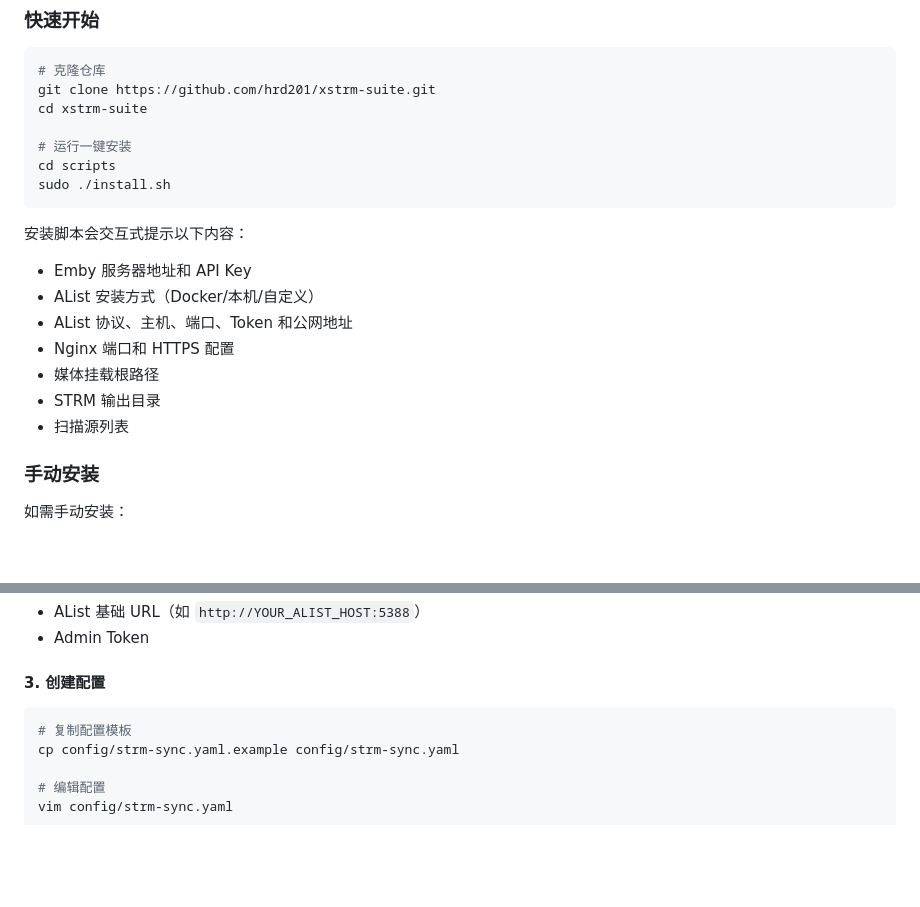
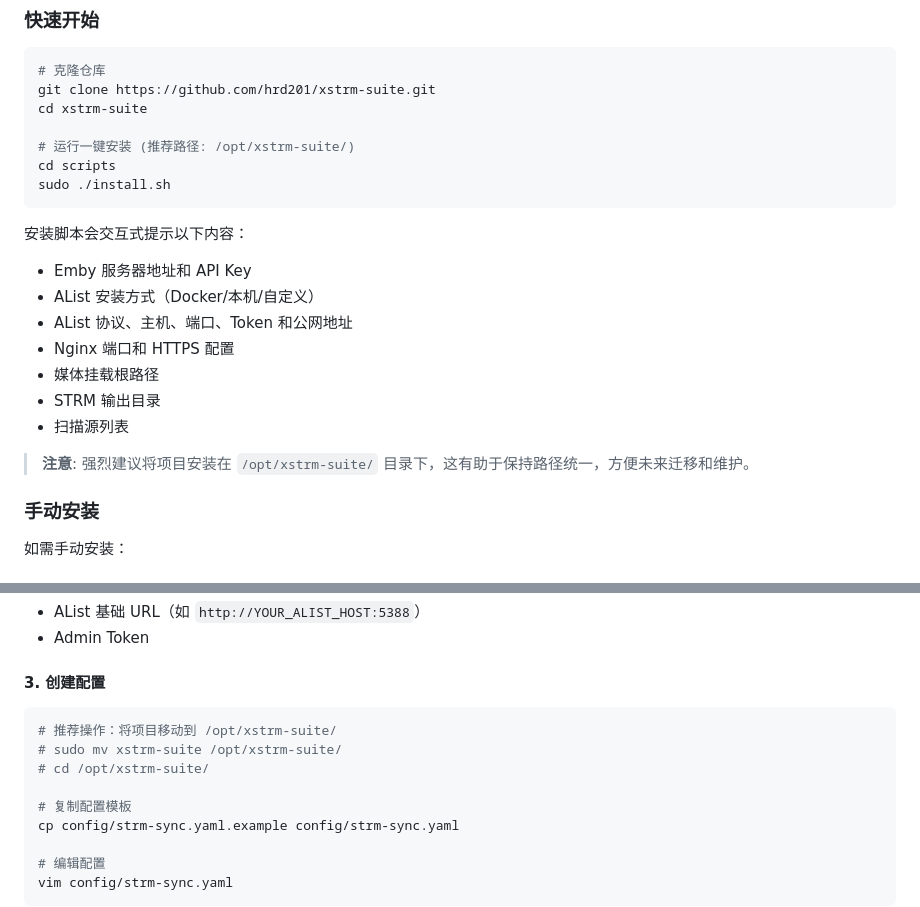
Before and after one commit to hrd201/xstrm-suite, a Markdown page: README.zh-CN.md, 2 parts joined by grey strips. Rendered like a GitHub page; blank space fills up the shorter version.

Commit message:
docs: standardize default path to /opt/xstrm-suite and update READMEs

````diff
--- a/README.zh-CN.md
+++ b/README.zh-CN.md
@@ -64,7 +64,7 @@ xstrm-suite/
 git clone https://github.com/hrd201/xstrm-suite.git
 cd xstrm-suite
 
-# 运行一键安装
+# 运行一键安装 (推荐路径: /opt/xstrm-suite/)
 cd scripts
 sudo ./install.sh
 ```
@@ -77,6 +77,8 @@ sudo ./install.sh
 - 媒体挂载根路径
 - STRM 输出目录
 - 扫描源列表
+
+> **注意**: 强烈建议将项目安装在 `/opt/xstrm-suite/` 目录下，这有助于保持路径统一，方便未来迁移和维护。
 
 ### 手动安装
 
@@ -106,6 +108,10 @@ pip3 install docker-compose
 #### 3. 创建配置
 
 ```bash
+# 推荐操作：将项目移动到 /opt/xstrm-suite/
+# sudo mv xstrm-suite /opt/xstrm-suite/
+# cd /opt/xstrm-suite/
+
 # 复制配置模板
 cp config/strm-sync.yaml.example config/strm-sync.yaml
 
````
Also changed, not shown: README.md (+7 -1 lines).
